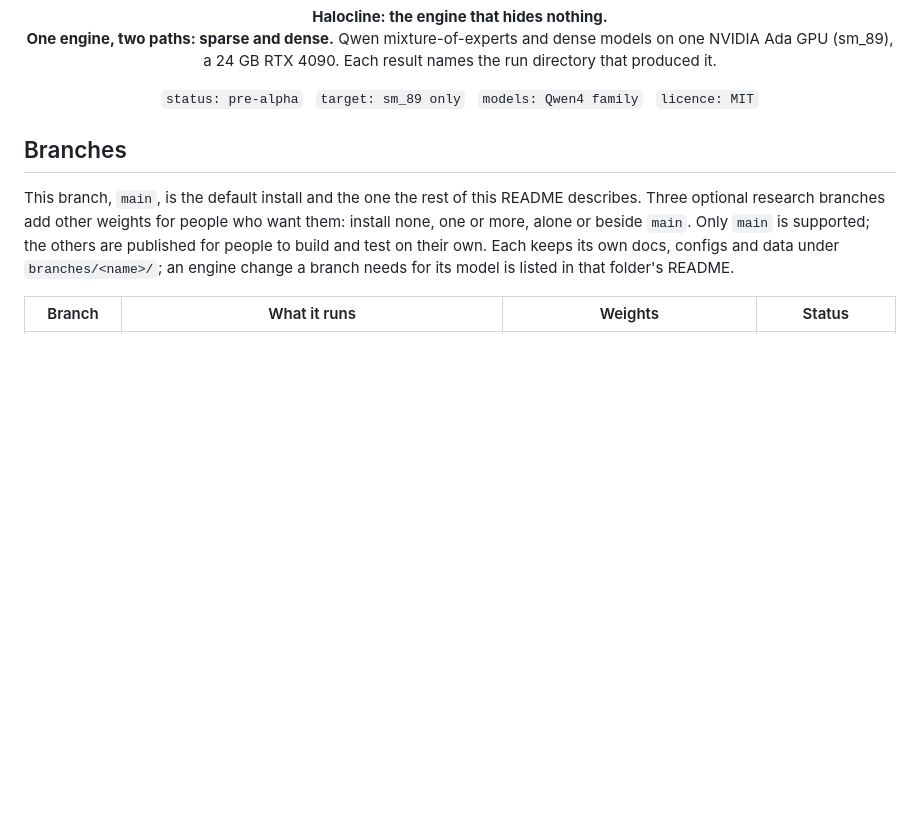
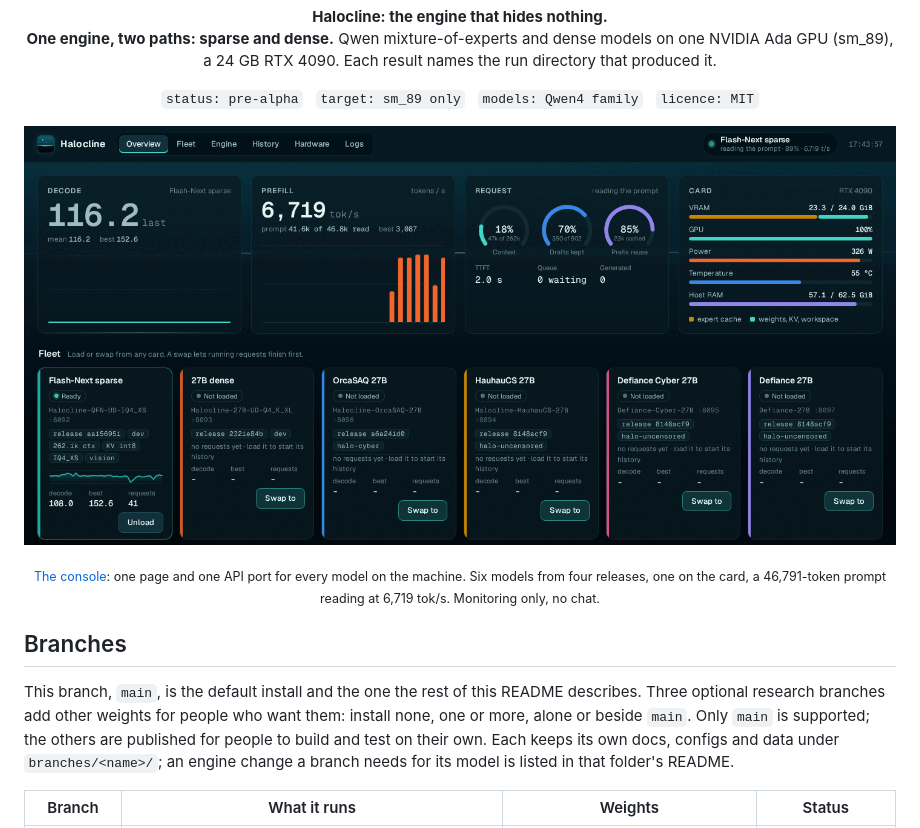
Before and after one commit to T-Crypt/halocline, a Markdown page: README.md, the part around the change. Rendered like a GitHub page; pictures changed too: docs/img/console.png (added); blank space fills up the shorter version.

Commit message:
README: a preview of the console (the metrics page)

```diff
--- a/README.md
+++ b/README.md
@@ -10,6 +10,13 @@
 
 <p align="center">
   <code>status: pre-alpha</code> &nbsp; <code>target: sm_89 only</code> &nbsp; <code>models: Qwen4 family</code> &nbsp; <code>licence: MIT</code>
+</p>
+
+<p align="center">
+  <img src="docs/img/console.png" alt="The Halocline console: live decode and prefill speed, context fill, drafts kept and prefix reuse for the request in flight, the card's VRAM, power and temperature, and a card per model with Load, Swap and Unload. Here a 46,791-token prompt reads at 6,719 tok/s." width="100%">
+</p>
+<p align="center">
+  <sub><a href="docs/console.md">The console</a>: one page and one API port for every model on the machine. Six models from four releases, one on the card, a 46,791-token prompt reading at 6,719 tok/s. Monitoring only, no chat.</sub>
 </p>
 
 ## Branches
```
